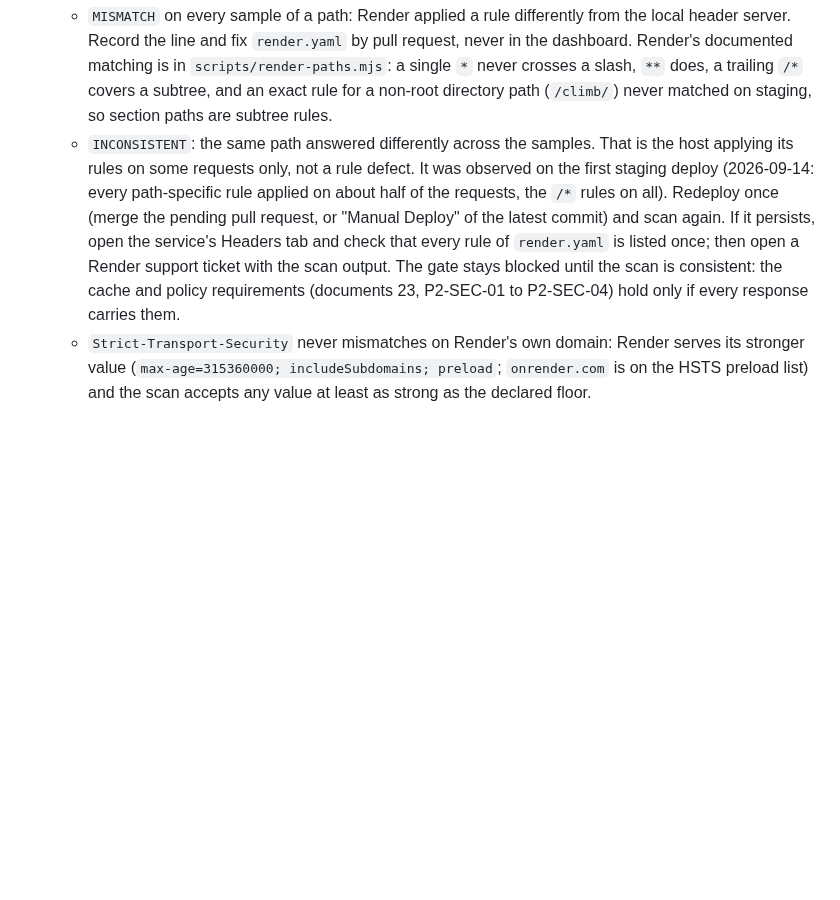
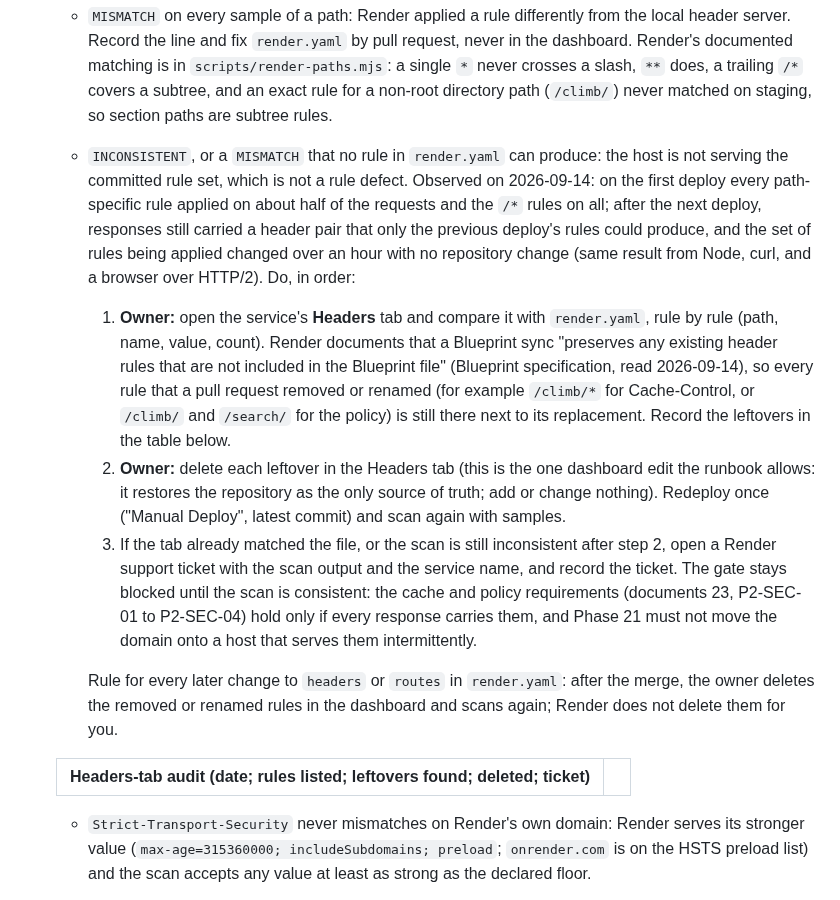
Before and after one commit to KhaylubThompsonCalvin/khaylub.com, a Markdown page: docs/RUNBOOK.md, the part around the change. Drawn GitHub-style; blank space fills up the shorter version.

Commit message:
docs(deploy): runbook: Render preserves rules removed from the Blueprint; the Headers-tab audit and cleanup step
After the fix in PR #36 deployed, staging still answered some requests with a header pair only the previous rule set could produce, and the set of applied rules drifted over an hour with no repository change, from Node, curl, and a browser alike. Render's Blueprint specification says a sync preserves header rules not in the file, so removed or renamed rules stay next to their replacements. The runbook now says so, gives the owner the read-only audit and the one permitted dashboard cleanup, and reserves the support ticket for a clean tab that still scans inconsistent.

Co-Authored-By: Claude Opus 5 (1M context) <noreply@anthropic.com>
Claude-Session: https://claude.ai/code/session_01RxEVFue5ppeyYbYKNCx2NG

```diff
--- a/docs/RUNBOOK.md
+++ b/docs/RUNBOOK.md
@@ -93,14 +93,34 @@ build refuses them, so staging under option (b) is not byte-for-byte the product
      Render's documented matching is in `scripts/render-paths.mjs`: a single `*` never crosses a
      slash, `**` does, a trailing `/*` covers a subtree, and an exact rule for a non-root directory
      path (`/climb/`) never matched on staging, so section paths are subtree rules.
-   - `INCONSISTENT`: the same path answered differently across the samples. That is the host
-     applying its rules on some requests only, not a rule defect. It was observed on the first
-     staging deploy (2026-09-14: every path-specific rule applied on about half of the requests,
-     the `/*` rules on all). Redeploy once (merge the pending pull request, or "Manual Deploy" of
-     the latest commit) and scan again. If it persists, open the service's Headers tab and check
-     that every rule of `render.yaml` is listed once; then open a Render support ticket with the
-     scan output. The gate stays blocked until the scan is consistent: the cache and policy
-     requirements (documents 23, P2-SEC-01 to P2-SEC-04) hold only if every response carries them.
+   - `INCONSISTENT`, or a `MISMATCH` that no rule in `render.yaml` can produce: the host is not
+     serving the committed rule set, which is not a rule defect. Observed on 2026-09-14: on the
+     first deploy every path-specific rule applied on about half of the requests and the `/*`
+     rules on all; after the next deploy, responses still carried a header pair that only the
+     previous deploy's rules could produce, and the set of rules being applied changed over an
+     hour with no repository change (same result from Node, curl, and a browser over HTTP/2).
+     Do, in order:
+     1. **Owner:** open the service's **Headers** tab and compare it with `render.yaml`, rule by
+        rule (path, name, value, count). Render documents that a Blueprint sync "preserves any
+        existing header rules that are not included in the Blueprint file" (Blueprint
+        specification, read 2026-09-14), so every rule that a pull request removed or renamed
+        (for example `/climb/*` for Cache-Control, or `/climb/` and `/search/` for the policy)
+        is still there next to its replacement. Record the leftovers in the table below.
+     2. **Owner:** delete each leftover in the Headers tab (this is the one dashboard edit the
+        runbook allows: it restores the repository as the only source of truth; add or change
+        nothing). Redeploy once ("Manual Deploy", latest commit) and scan again with samples.
+     3. If the tab already matched the file, or the scan is still inconsistent after step 2,
+        open a Render support ticket with the scan output and the service name, and record the
+        ticket. The gate stays blocked until the scan is consistent: the cache and policy
+        requirements (documents 23, P2-SEC-01 to P2-SEC-04) hold only if every response carries
+        them, and Phase 21 must not move the domain onto a host that serves them intermittently.
+
+     Rule for every later change to `headers` or `routes` in `render.yaml`: after the merge,
+     the owner deletes the removed or renamed rules in the dashboard and scans again; Render does
+     not delete them for you.
+
+   | Headers-tab audit (date; rules listed; leftovers found; deleted; ticket) | |
+   |---|---|
    - `Strict-Transport-Security` never mismatches on Render's own domain: Render serves its
      stronger value (`max-age=315360000; includeSubdomains; preload`; `onrender.com` is on the
      HSTS preload list) and the scan accepts any value at least as strong as the declared floor.
```
